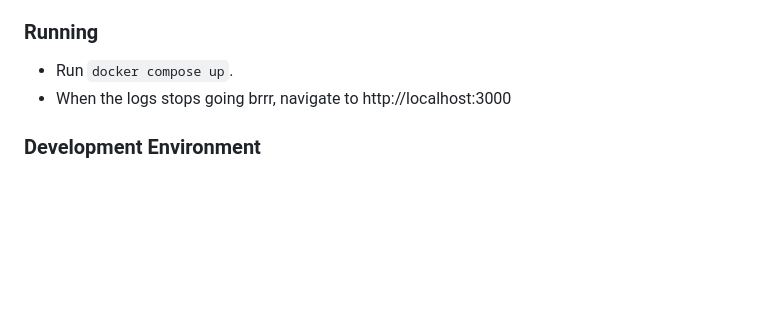
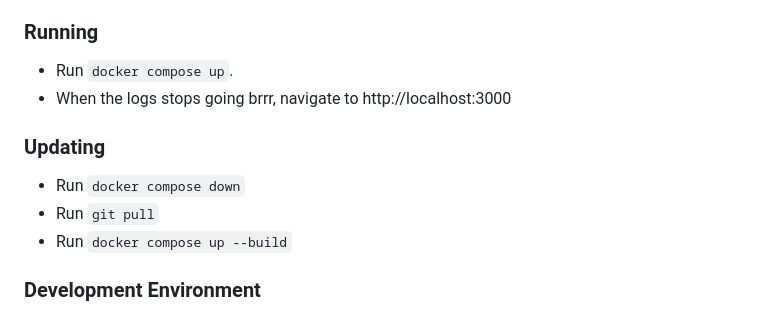
Before and after one commit to teddiewallie/pa1493, a Markdown page: README.md, the part around the change. Rendered like a GitHub page; blank space fills up the shorter version.

```diff
--- a/README.md
+++ b/README.md
@@ -161,6 +161,12 @@ The app is deployed at https://lekh.ted.pm
 * Run `docker compose up`.
 * When the logs stops going brrr, navigate to http://localhost:3000
 
+### Updating
+
+* Run `docker compose down`
+* Run `git pull`
+* Run `docker compose up --build`
+
 ### Development Environment
 
 * Navigate to the `lekh` directory.
```
